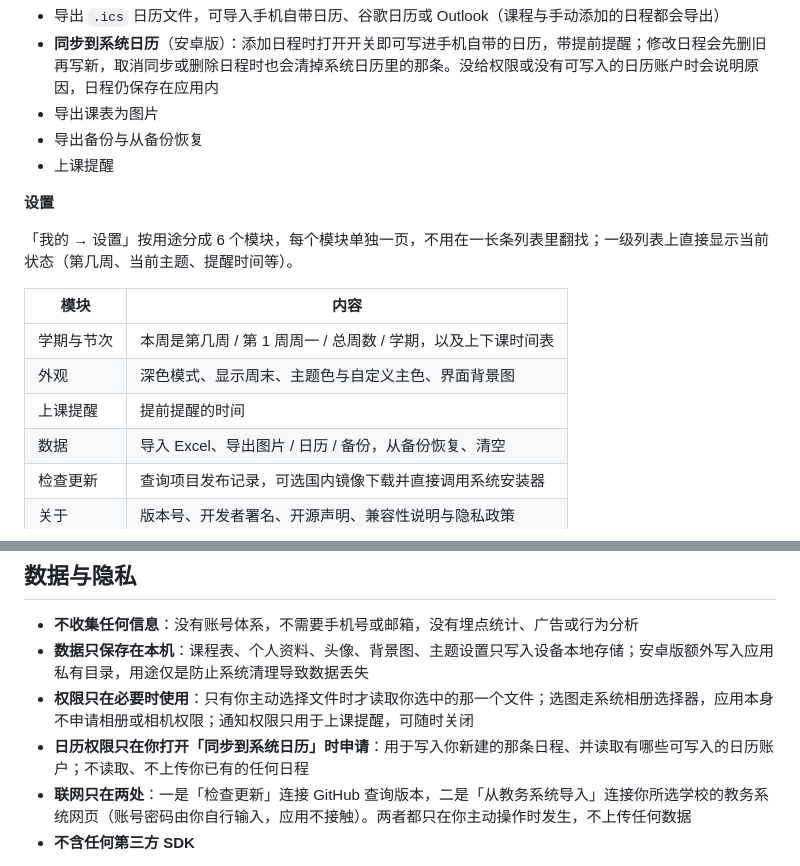
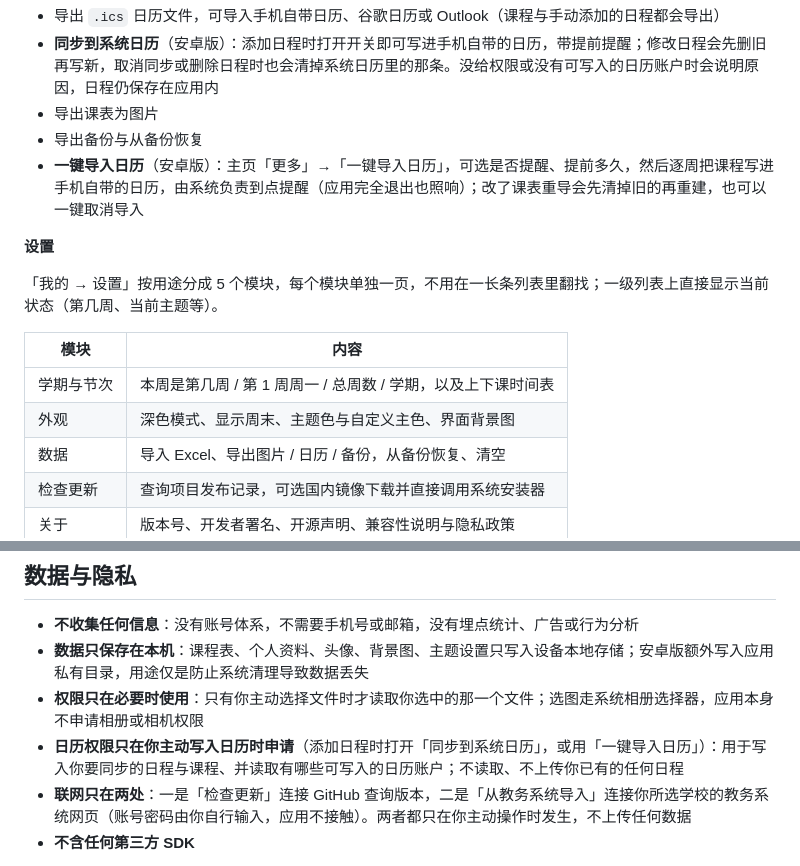
Before and after one commit to HertaSta/QingJian-CourseTable, a Markdown page: README.md, 2 parts joined by grey strips. GitHub-like rendering.

Commit message:
docs: 文档改为「一键导入日历」，清掉已删除的「上课提醒」
设置模块数 6 → 5；权限说明改为日历权限；使用说明补「一键导入整张课表」一节。

```diff
--- a/README.md
+++ b/README.md
@@ -54,17 +54,16 @@
 - **同步到系统日历**（安卓版）：添加日程时打开开关即可写进手机自带的日历，带提前提醒；修改日程会先删旧再写新，取消同步或删除日程时也会清掉系统日历里的那条。没给权限或没有可写入的日历账户时会说明原因，日程仍保存在应用内
 - 导出课表为图片
 - 导出备份与从备份恢复
-- 上课提醒
+- **一键导入日历**（安卓版）：主页「更多」→「一键导入日历」，可选是否提醒、提前多久，然后逐周把课程写进手机自带的日历，由系统负责到点提醒（应用完全退出也照响）；改了课表重导会先清掉旧的再重建，也可以一键取消导入
 
 **设置**
 
-「我的 → 设置」按用途分成 6 个模块，每个模块单独一页，不用在一长条列表里翻找；一级列表上直接显示当前状态（第几周、当前主题、提醒时间等）。
+「我的 → 设置」按用途分成 5 个模块，每个模块单独一页，不用在一长条列表里翻找；一级列表上直接显示当前状态（第几周、当前主题等）。
 
 | 模块 | 内容 |
 |---|---|
 | 学期与节次 | 本周是第几周 / 第 1 周周一 / 总周数 / 学期，以及上下课时间表 |
 | 外观 | 深色模式、显示周末、主题色与自定义主色、界面背景图 |
-| 上课提醒 | 提前提醒的时间 |
 | 数据 | 导入 Excel、导出图片 / 日历 / 备份，从备份恢复、清空 |
 | 检查更新 | 查询项目发布记录，可选国内镜像下载并直接调用系统安装器 |
 | 关于 | 版本号、开发者署名、开源声明、兼容性说明与隐私政策 |
@@ -211,8 +210,8 @@ dev/                         开发与验证脚本
 
 - **不收集任何信息**：没有账号体系，不需要手机号或邮箱，没有埋点统计、广告或行为分析
 - **数据只保存在本机**：课程表、个人资料、头像、背景图、主题设置只写入设备本地存储；安卓版额外写入应用私有目录，用途仅是防止系统清理导致数据丢失
-- **权限只在必要时使用**：只有你主动选择文件时才读取你选中的那一个文件；选图走系统相册选择器，应用本身不申请相册或相机权限；通知权限只用于上课提醒，可随时关闭
-- **日历权限只在你打开「同步到系统日历」时申请**：用于写入你新建的那条日程、并读取有哪些可写入的日历账户；不读取、不上传你已有的任何日程
+- **权限只在必要时使用**：只有你主动选择文件时才读取你选中的那一个文件；选图走系统相册选择器，应用本身不申请相册或相机权限
+- **日历权限只在你主动写入日历时申请**（添加日程时打开「同步到系统日历」，或用「一键导入日历」）：用于写入你要同步的日程与课程、并读取有哪些可写入的日历账户；不读取、不上传你已有的任何日程
 - **联网只在两处**：一是「检查更新」连接 GitHub 查询版本，二是「从教务系统导入」连接你所选学校的教务系统网页（账号密码由你自行输入，应用不接触）。两者都只在你主动操作时发生，不上传任何数据
 - **不含任何第三方 SDK**
 
```
Also changed, not shown: 使用说明.md (+14 -4 lines).
